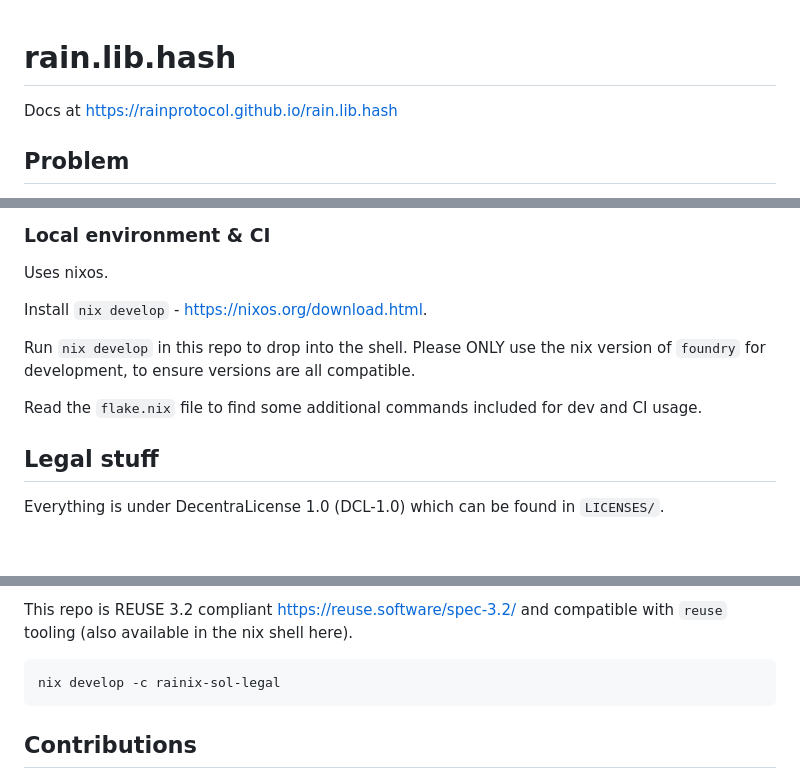
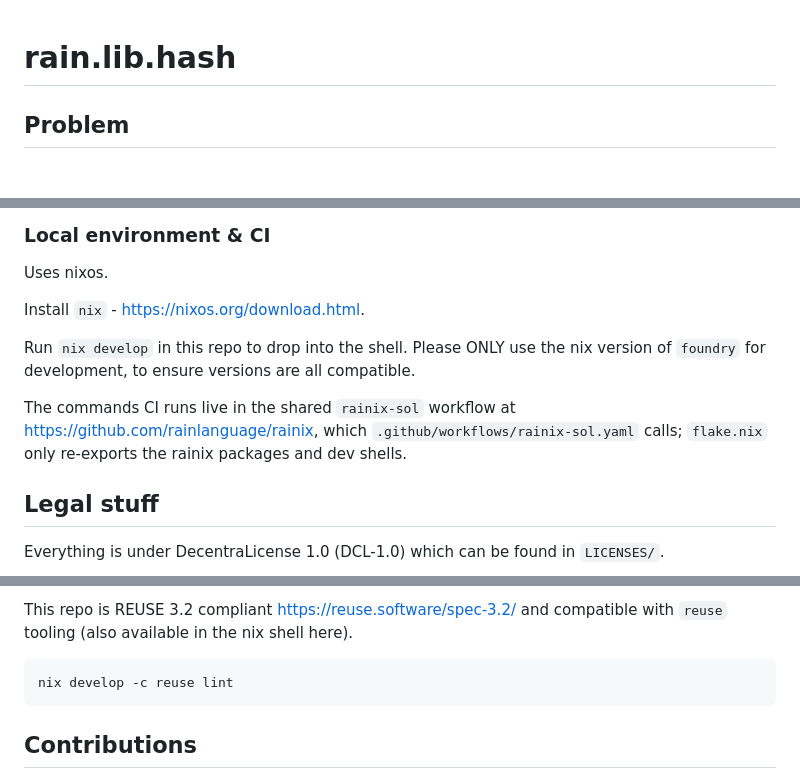
Before and after one commit to rainlanguage/rain.lib.hash, a Markdown page: README.md, 3 parts joined by grey strips. GitHub-like rendering; blank space fills up the shorter version.

Commit message:
README: fix dead links and stale dev instructions
- drop the docs link: rainprotocol.github.io/rain.lib.hash is 404 and
  Pages is not configured for this repo
- repoint LibDataContract to rainlanguage/rain.datacontract
  src/lib/LibDataContract.sol
- "Install nix", not "Install nix develop"
- flake.nix defines no commands; point at the rainix rainix-sol
  workflow this repo's CI calls
- legal check: `reuse lint`, which is what CI's legal job runs;
  rainix-sol-legal does not exist in any rainix shell

Co-Authored-By: Claude Fable 5.1 <noreply@anthropic.com>
Claude-Session: https://claude.ai/code/session_01FvfmeRQKubdbFW1GL3kmib

````diff
--- a/README.md
+++ b/README.md
@@ -1,6 +1,4 @@
 # rain.lib.hash
-
-Docs at https://rainprotocol.github.io/rain.lib.hash
 
 ## Problem
 
@@ -478,13 +476,14 @@ one exists for `abi.encode` either :)
 
 Uses nixos.
 
-Install `nix develop` - https://nixos.org/download.html.
+Install `nix` - https://nixos.org/download.html.
 
 Run `nix develop` in this repo to drop into the shell. Please ONLY use the nix
 version of `foundry` for development, to ensure versions are all compatible.
 
-Read the `flake.nix` file to find some additional commands included for dev and
-CI usage.
+The commands CI runs live in the shared `rainix-sol` workflow at
+https://github.com/rainlanguage/rainix, which `.github/workflows/rainix-sol.yaml`
+calls; `flake.nix` only re-exports the rainix packages and dev shells.
 
 ## Legal stuff
 
@@ -507,7 +506,7 @@ This repo is REUSE 3.2 compliant https://reuse.software/spec-3.2/ and compatible
 with `reuse` tooling (also available in the nix shell here).
 
 ```
-nix develop -c rainix-sol-legal
+nix develop -c reuse lint
 ```
 
 ## Contributions
````
Also changed, not shown: other parts of README.md (+1 -1 lines).
